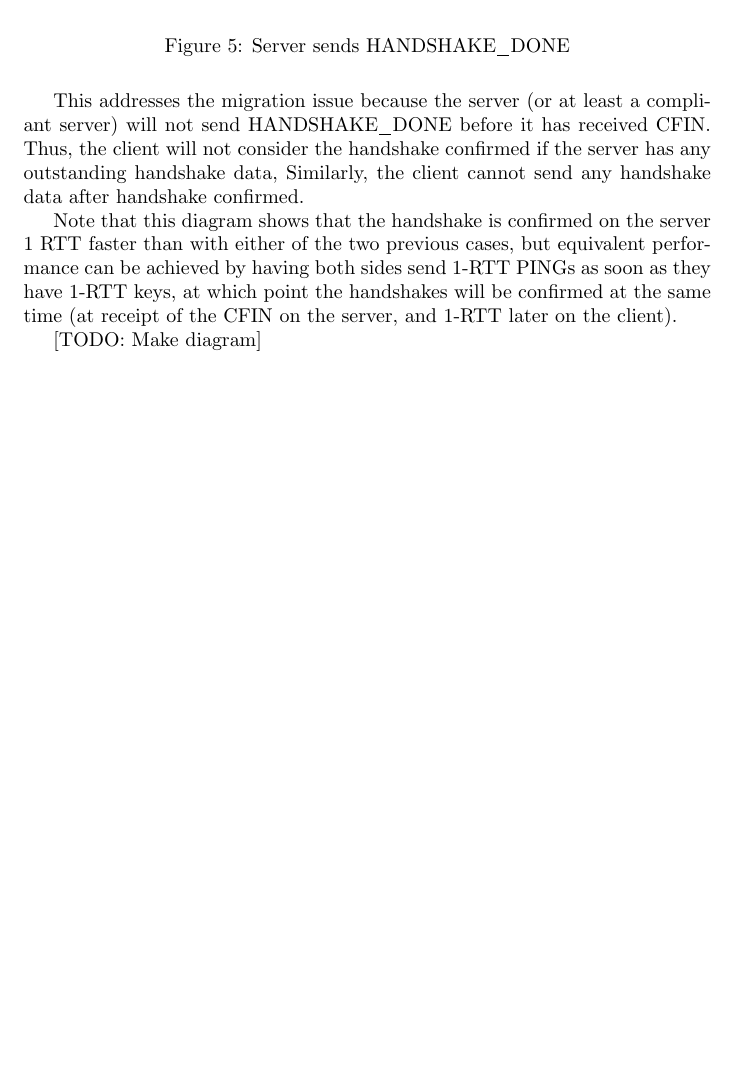
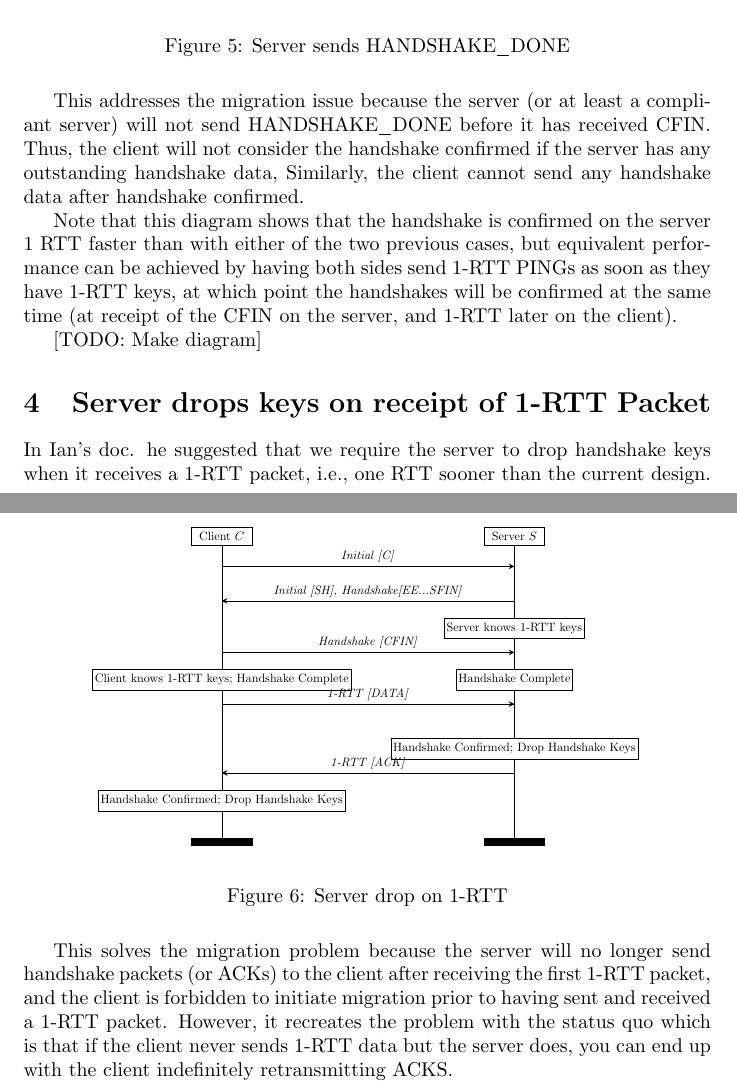
Before and after one commit to ekr/key-discard-analysis, a LaTeX document (key_discard.tex): part of page 5 of 5 before the commit and two parts of pages 5 and 6 of 6 after it, the two joined at a grey line, cut so that both start at the same text, the shorter picture padded with empty space. Compiled offline with pdfLaTeX.

Commit message:
Checkpoint

```diff
--- a/key_discard.tex
+++ b/key_discard.tex
@@ -348,7 +348,58 @@ on the client).
 [TODO: Make diagram]
 
 
+\section{Server drops keys on receipt of 1-RTT Packet}
+\label{sec:server-drops-keys}
 
+In Ian's doc. he suggested that we require the server to drop
+handshake keys when it receives a 1-RTT packet, i.e., one RTT
+sooner than the current design.
+
+\begin{figure}[H]
+\begin{center}
+\resizebox{0.8\columnwidth}{!}{\begin{msc}{}
+  \drawframe{none}
+  \setlength{\topheaddist}{0cm}
+  \setlength{\instdist}{8.5cm}
+  \setlength{\instwidth}{1.75cm}
+  \declinst{cl}{}{Client $C$}
+  \declinst{sr}{}{Server $S$}
+
+  \mess{\emph{Initial [C]}}{cl}{sr}
+  \nextlevel[2]
+  \mess{\emph{Initial [SH], Handshake[EE...SFIN]}}{sr}{cl}
+  \nextlevel
+  \action*{Server knows 1-RTT keys}{sr}
+  \nextlevel[2]
+  \mess{\emph{Handshake [CFIN]}}{cl}{sr}
+  \nextlevel
+  \action*{Client knows 1-RTT keys; Handshake Complete}{cl}
+  \action*{Handshake Complete}{sr}
+  \nextlevel[2]
+  \mess{\emph{1-RTT [DATA]}}{cl}{sr}
+  \nextlevel[2]
+  \action*{Handshake Confirmed; Drop Handshake Keys}{sr}
+  \nextlevel[2]
+  \mess{\emph{1-RTT [ACK]}}{sr}{cl}
+  \nextlevel
+  \action*{Handshake Confirmed; Drop Handshake Keys}{cl}
+  \nextlevel[2]
+\end{msc}
+}
+\end{center}
+\caption{Server drop on 1-RTT}
+\label{fig:server-drop-on-10rtt}
+\end{figure}
+
+
+This solves the migration problem because the server will no
+longer send handshake packets (or ACKs) to the client after
+receiving the first 1-RTT packet, and the client is forbidden
+to initiate migration prior to having sent and received a 1-RTT
+packet. However, it recreates the problem with the status
+quo which is that if the client never sends 1-RTT data but
+the server does, you can end up with the client indefinitely
+retransmitting ACKS.
 
 
 
```
Also changed, not shown: key_discard.pdf, key_discard.tex (2 more changed lines).
